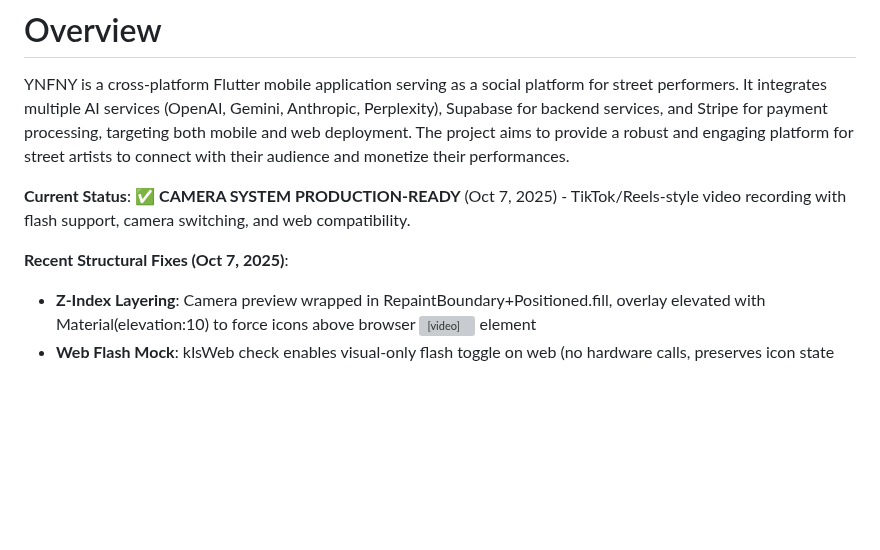
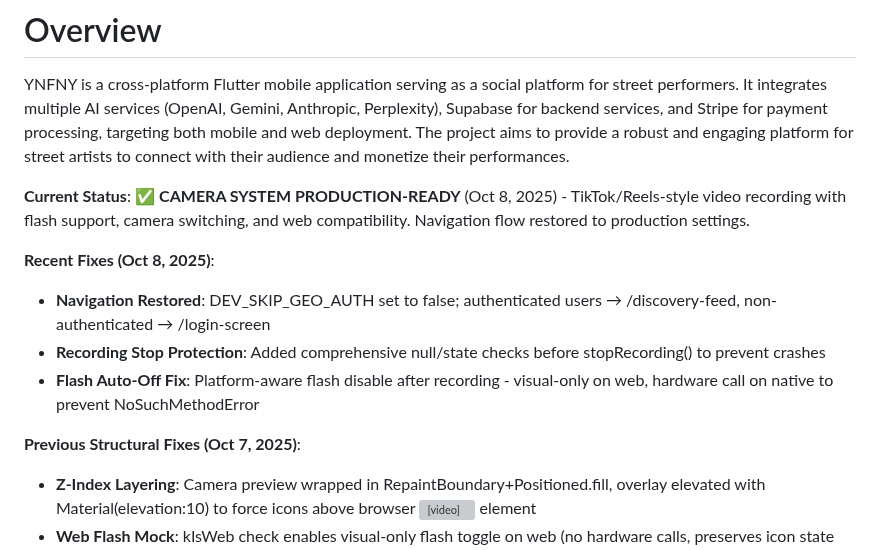
Before and after one commit to Gdogmacbobb/upload-now-works-fix-posting, a Markdown page: replit.md, the part around the change. Drawn GitHub-style; blank space fills up the shorter version; grey boxes are pictures that could not be loaded.

Commit message:
Improve camera system and restore navigation flow
Update documentation for camera system production readiness, add navigation restoration with geo-auth bypass, and implement null/state checks for recording stop protection and flash auto-off fixes.

Replit-Commit-Author: Agent
Replit-Commit-Session-Id: 28a27936-06bb-47ab-8c4d-368ade1be9b2
Replit-Commit-Checkpoint-Type: full_checkpoint
Replit-Commit-Screenshot-Url: https://storage.googleapis.com/screenshot-production-us-central1/3778a8d9-5267-4cac-ae3b-ed25f4f80501/28a27936-06bb-47ab-8c4d-368ade1be9b2/Gx4NMwJ

```diff
--- a/replit.md
+++ b/replit.md
@@ -2,9 +2,14 @@
 
 YNFNY is a cross-platform Flutter mobile application serving as a social platform for street performers. It integrates multiple AI services (OpenAI, Gemini, Anthropic, Perplexity), Supabase for backend services, and Stripe for payment processing, targeting both mobile and web deployment. The project aims to provide a robust and engaging platform for street artists to connect with their audience and monetize their performances.
 
-**Current Status**: ✅ **CAMERA SYSTEM PRODUCTION-READY** (Oct 7, 2025) - TikTok/Reels-style video recording with flash support, camera switching, and web compatibility.
+**Current Status**: ✅ **CAMERA SYSTEM PRODUCTION-READY** (Oct 8, 2025) - TikTok/Reels-style video recording with flash support, camera switching, and web compatibility. Navigation flow restored to production settings.
 
-**Recent Structural Fixes (Oct 7, 2025)**:
+**Recent Fixes (Oct 8, 2025)**:
+- **Navigation Restored**: DEV_SKIP_GEO_AUTH set to false; authenticated users → /discovery-feed, non-authenticated → /login-screen
+- **Recording Stop Protection**: Added comprehensive null/state checks before stopRecording() to prevent crashes
+- **Flash Auto-Off Fix**: Platform-aware flash disable after recording - visual-only on web, hardware call on native to prevent NoSuchMethodError
+
+**Previous Structural Fixes (Oct 7, 2025)**:
 - **Z-Index Layering**: Camera preview wrapped in RepaintBoundary+Positioned.fill, overlay elevated with Material(elevation:10) to force icons above browser <video> element
 - **Web Flash Mock**: kIsWeb check enables visual-only flash toggle on web (no hardware calls, preserves icon state for mobile)
 - **Navigation Safety**: DEV_SKIP_GEO_AUTH bypass uses addPostFrameCallback with mounted guard to prevent route stack corruption
```
